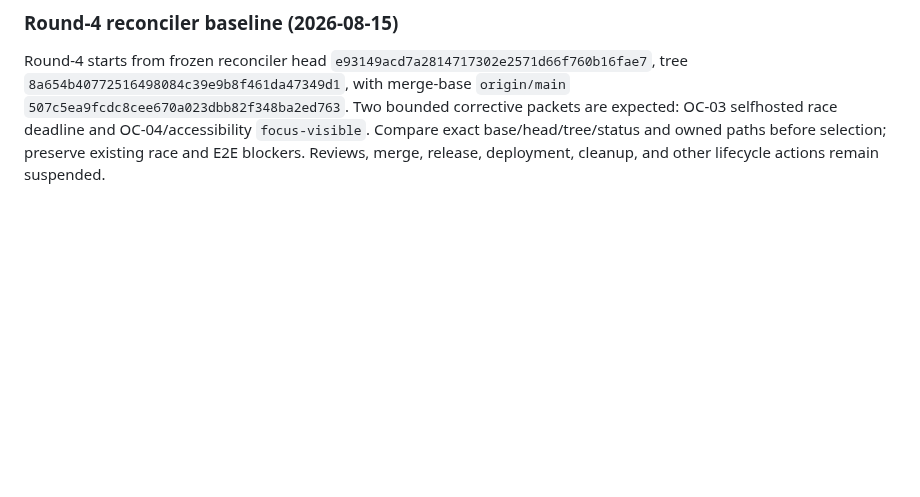
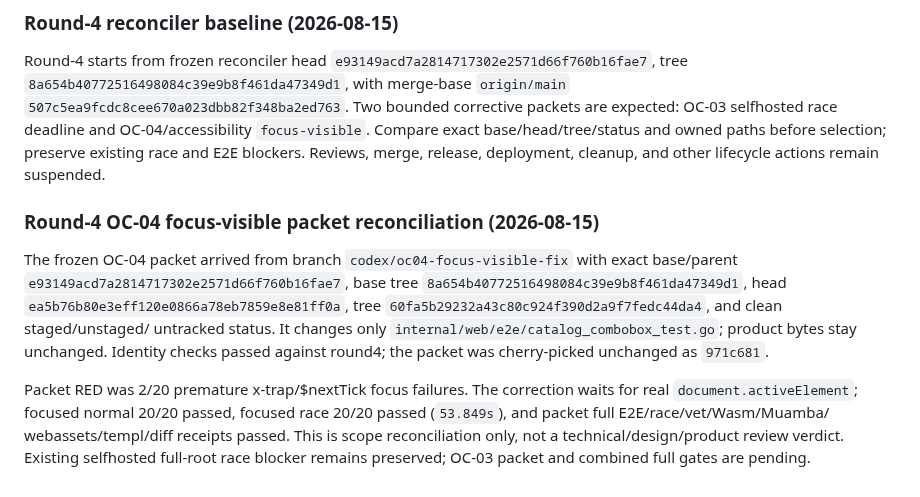
Before and after one commit to araihu/manja, a Markdown page: goal.md, the part around the change. GitHub-like rendering; blank space fills up the shorter version.

Commit message:
docs(goal): record focus-visible packet

```diff
--- a/goal.md
+++ b/goal.md
@@ -1445,3 +1445,22 @@ are expected: OC-03 selfhosted race deadline and OC-04/accessibility
 `focus-visible`. Compare exact base/head/tree/status and owned paths before
 selection; preserve existing race and E2E blockers. Reviews, merge, release,
 deployment, cleanup, and other lifecycle actions remain suspended.
+
+### Round-4 OC-04 focus-visible packet reconciliation (2026-08-15)
+
+The frozen OC-04 packet arrived from branch `codex/oc04-focus-visible-fix`
+with exact base/parent `e93149acd7a2814717302e2571d66f760b16fae7`, base tree
+`8a654b40772516498084c39e9b8f461da47349d1`, head
+`ea5b76b80e3eff120e0866a78eb7859e8e81ff0a`, tree
+`60fa5b29232a43c80c924f390d2a9f7fedc44da4`, and clean staged/unstaged/
+untracked status. It changes only
+`internal/web/e2e/catalog_combobox_test.go`; product bytes stay unchanged.
+Identity checks passed against round4; the packet was cherry-picked unchanged
+as `971c681`.
+
+Packet RED was 2/20 premature x-trap/$nextTick focus failures. The correction
+waits for real `document.activeElement`; focused normal 20/20 passed, focused
+race 20/20 passed (`53.849s`), and packet full E2E/race/vet/Wasm/Muamba/
+webassets/templ/diff receipts passed. This is scope reconciliation only, not
+a technical/design/product review verdict. Existing selfhosted full-root race
+blocker remains preserved; OC-03 packet and combined full gates are pending.
```
